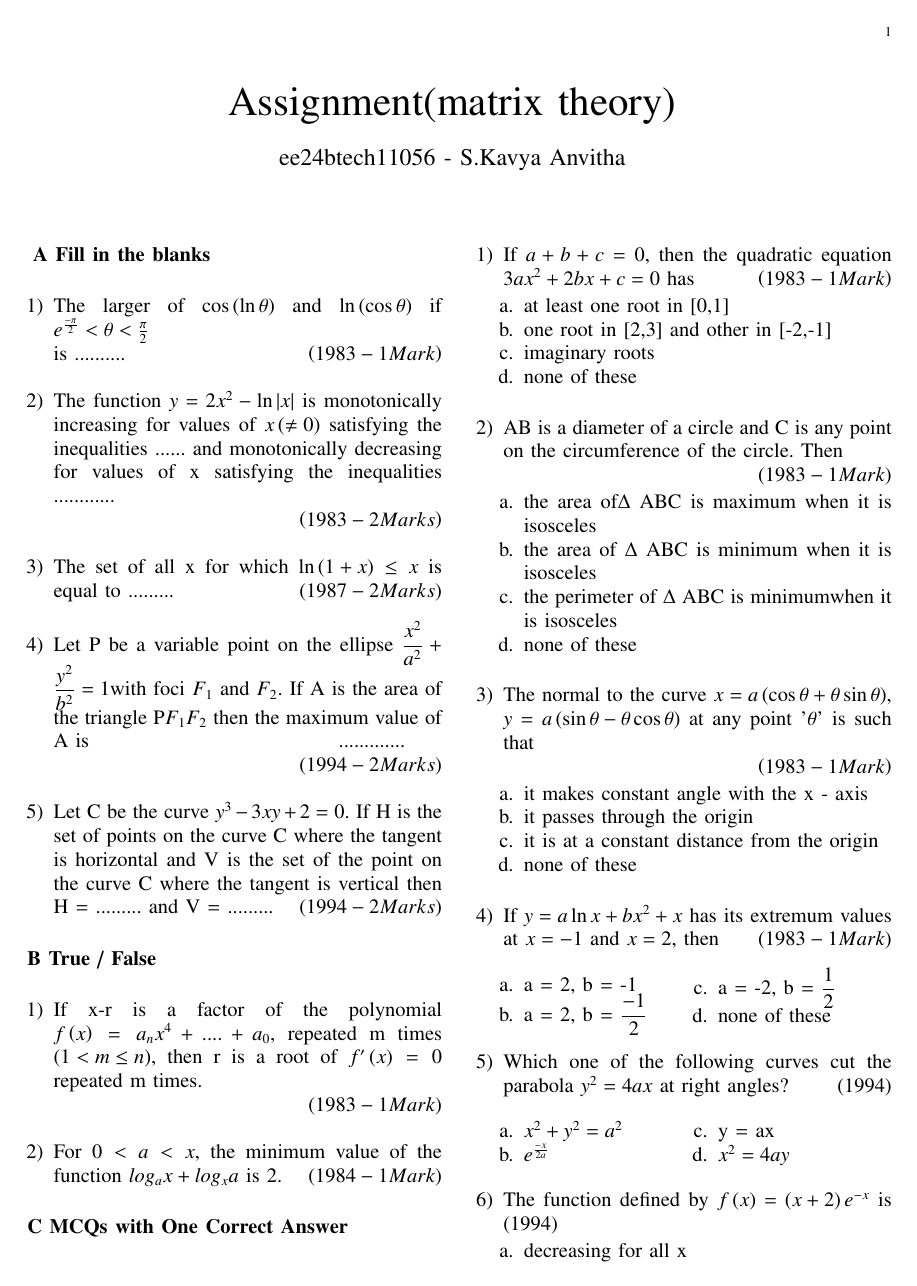
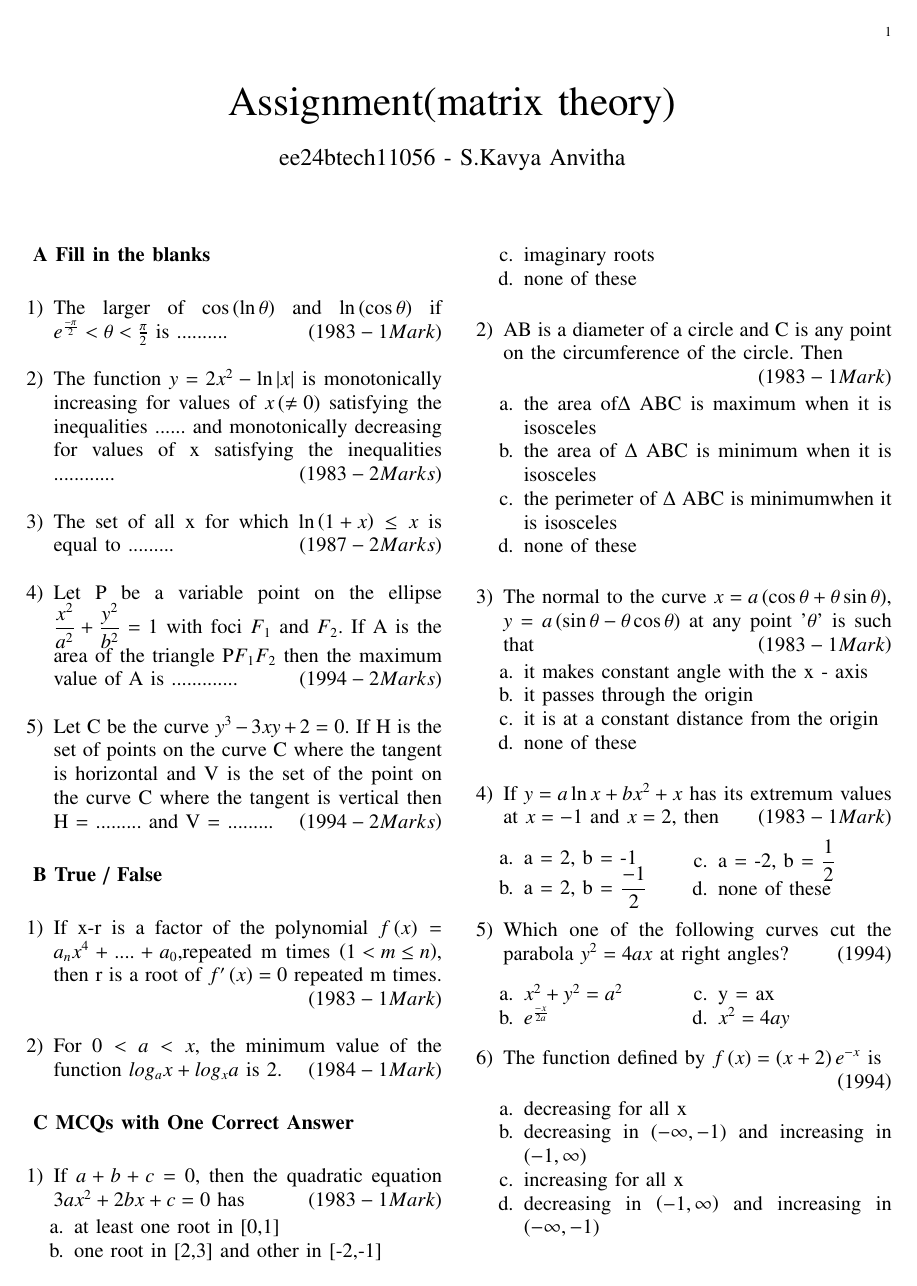
Before and after one commit to ee24btech11056/EE1030, a LaTeX problem sheet (Assignment1/main.tex): page 1 of 2. Compiled offline with pdfLaTeX.

Commit message:
main.tex

```diff
--- a/Assignment1/main.tex
+++ b/Assignment1/main.tex
@@ -58,67 +58,86 @@
 \maketitle
 \textbf{A Fill in the blanks}\\
 \begin{enumerate}
-	\item The larger of $\cos \brak{\ln \theta}$ and $\ln \brak{\cos \theta}$ if
-$e^{\frac{-\pi}{2}}< \theta< \frac{\pi}{2}$\\
-\indent is ..........\hfill$\brak{1983 - 1 Mark}$\\
- \item The function $y=2x^{2}-\ln \abs x$ is monotonically \indent increasing
- for values of $x\brak{\neq0}$ satisfying the \indent inequalities ...... and
- monotonically decreasing for \indent values of x satisfying the inequalities
- ............\\ \indent\hfill$\brak{1983 - 2 Marks}$\\
-\item The set of all x for which $\ln \brak{1+x} \leq x$ is equal \indent
+	\item The larger of $\cos \brak{\ln \theta}$ and
+$\ln \brak{\cos \theta}$ if $e^{\frac{-\pi}{2}}< \theta< \frac{\pi}{2}$
+is ..........
+		\hfill$\brak{1983 - 1 Mark}$\\
+
+        \item The function $y=2x^{2}-\ln \abs x$ is monotonically
+increasing for values of $x\brak{\neq0}$ satisfying the inequalities
+...... and monotonically decreasing for values of x satisfying the
+inequalities  ............\hfill$\brak{1983 - 2 Marks}$\\
+
+         \item The set of all x for which $\ln \brak{1+x} \leq x$ is equal
 to .........\hfill$\brak{1987 - 2 Marks}$\\
-\item Let P be a variable point on the ellipse
-$\displaystyle\frac{x^2}{a^2}+\displaystyle\frac{y^2}{b^2} = 1$\indent with foci
-$F_1$ and $F_2$. If A is the area of the \indent triangle
-P$F_1$$F_2$ then the maximum value of A is \hspace{5cm}\indent.............
 
-\hfill$\brak{1994 - 2 Marks}$\\
-\item Let C be the curve $y^3 - 3xy + 2 = 0.$ If H is the \indent set of
-points on the curve C where the tangent \indent is horizontal and V is
-the set of the point on the \indent curve C where the tangent is vertical
-then H = \indent ......... and V = .........\hfill$\brak{1994 - 2 Marks}$\\
+         \item Let P be a variable point on the ellipse
+$\displaystyle\frac{x^2}{a^2}+\displaystyle\frac{y^2}{b^2} = 1$
+with foci $F_1$ and $F_2$. If A is the area of the triangle P$F_1$$F_2$ then
+the maximum value of A is ............. \hfill$\brak{1994 - 2 Marks}$\\
+
+         \item Let C be the curve $y^3 - 3xy + 2 = 0.$ If H is the set of
+points on the curve C where the tangent is horizontal and V is
+the set of the point on the curve C where the tangent is vertical
+then H = ......... and V = .........\hfill$\brak{1994 - 2 Marks}$\\
 \end{enumerate}
-\indent\hspace{0.3cm}\textbf{B True / False}\\
+
+\textbf{B True / False}\\
+
 \begin{enumerate}
+
 	\item If x-r is a factor of the polynomial
-		$f\brak{x} = \indent a_nx^4+....+a_0$,
-repeated m times $\brak{1< m\leq n}$, then \indent r is a root of $f'\brak{x}=0$
-repeated m times.\\
-\indent \hfill$\brak{1983 - 1 Mark}$\\
-\item For $0 < a < x$, the minimum value of the function \indent
-$log_a x + log_x a$ is 2. \hfill$\brak{1984 - 1 Mark}$\\
+$f\brak{x} = a_nx^4+....+a_0$,repeated m times $\brak{1< m\leq n}$,
+then r is a root of $f'\brak{x}=0$ repeated m times.
+
+\hfill$\brak{1983 - 1 Mark}$\\
+
+         \item For $0 < a < x$, the minimum value of the function
+$log_a x + log_x a$ is $2$. \hfill$\brak{1984 - 1 Mark}$\\
+
 \end{enumerate}
-\indent\hspace{0.3cm}\textbf{C MCQs with One Correct Answer}\\
+
+\textbf{C MCQs with One Correct Answer}\\
+
 \begin{enumerate}
-\item If $a+b+c = 0$, then the quadratic equation $3ax^2 \indent + 2bx + c = 0$
-has\hfill$\brak{1983 - 1 Mark}$
+
+        \item If $a+b+c = 0$, then the quadratic equation
+$3ax^2 + 2bx + c = 0$ has\hfill$\brak{1983 - 1 Mark}$
+
 \begin{enumerate}[label=\alph*.]
 	\item at least one root in [0,1]
 	\item one root in [2,3] and other in [-2,-1]
         \item imaginary roots
 	\item none of these\\
 \end{enumerate}
-\item AB is a diameter of a circle and C is any point \indent on the
-circumference of the circle. Then\\ \indent\hfill
-$\brak{1983 - 1 Mark}$
+
+         \item AB is a diameter of a circle and C is any point on the
+circumference of the circle. Then
+
+		\hfill$\brak{1983 - 1 Mark}$
+
 \begin{enumerate}[label=\alph*.]
 	\item the area of$\Delta$ ABC is maximum when it is isosceles
 	\item the area of $\Delta$ ABC is minimum when it is isosceles
 	\item the perimeter of $\Delta$ ABC is minimumwhen it is isosceles
 	\item none of these\\
 \end{enumerate}
-\item The normal to the curve $x = a\brak{\cos \theta + \theta\sin \theta}$,
-	\indent $y = a\brak{\sin \theta - \theta\cos \theta}$
-at any point '$\theta$'
-is such that\\\indent\hfill$\brak{1983 - 1 Mark}$
+
+         \item The normal to the curve
+$x = a\brak{\cos \theta + \theta\sin \theta}$,
+$y = a\brak{\sin \theta - \theta\cos \theta}$ at any point '$\theta$'
+is such that \hfill$\brak{1983 - 1 Mark}$
+
 \begin{enumerate}[label=\alph*.]
 	\item it makes  constant angle with the x - axis
 	\item it passes through the origin
 	\item it is at a constant distance from the origin
 	\item none of these\\
 \end{enumerate}
-\item If $y=a\ln x + bx^2 +x$ has its extremum values at \indent $x = -1$
-and $x = 2$, then\hfill$\brak{1983 - 1 Mark}$
+
+        \item If $y=a\ln x + bx^2 +x$ has its extremum values at
+$x = -1$ and $x = 2$, then\hfill$\brak{1983 - 1 Mark}$
+
 \begin{enumerate}[label=\alph*.]
 \begin{multicols}{2}
 	\item a = 2, b = -1
@@ -127,8 +146,10 @@ and $x = 2$, then\hfill$\brak{1983 - 1 Mark}$
 	\item none of these
 \end{multicols}
 \end{enumerate}
-\item Which one of the following curves cut the \indent  parabola
+
+        \item Which one of the following curves cut the parabola
 $y^2 = 4ax$ at right angles?\hfill$\brak{1994}$
+
 \begin{enumerate}[label=\alph*.]
 \begin{multicols}{2}
 	\item $x^2 + y^2 = a^2$
```
Also changed, not shown: Assignment1/main.pdf, Assignment1/main.tex (21 more changed lines), 2 other files.
